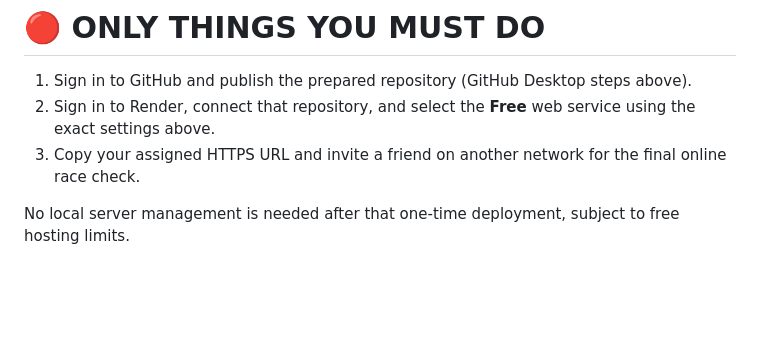
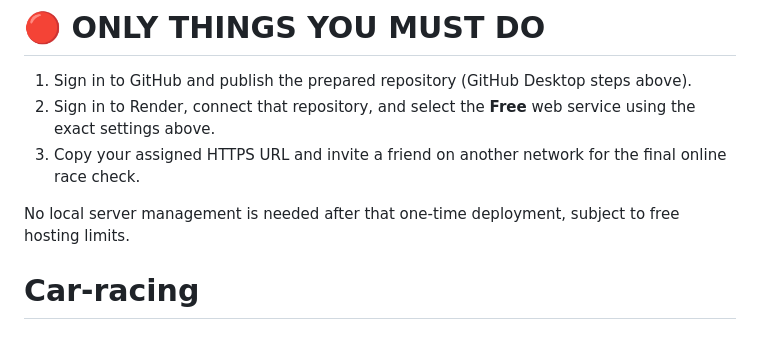
Before and after one commit to jadavdhiraj020/Car-racing, a Markdown page: README.md, the part around the change. GitHub-like rendering; blank space fills up the shorter version.

```diff
--- a/README.md
+++ b/README.md
@@ -270,3 +270,4 @@ See `VERIFICATION.md` for observed checks, not just a mental checklist. Public d
 3. Copy your assigned HTTPS URL and invite a friend on another network for the final online race check.
 
 No local server management is needed after that one-time deployment, subject to free hosting limits.
+# Car-racing
```
